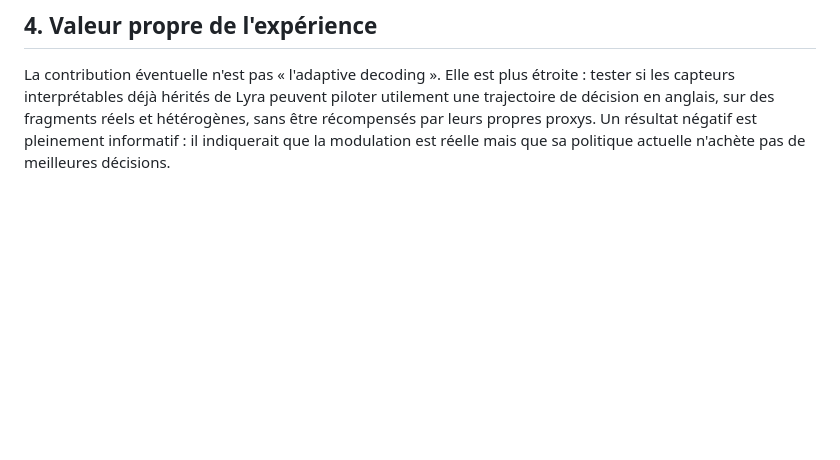
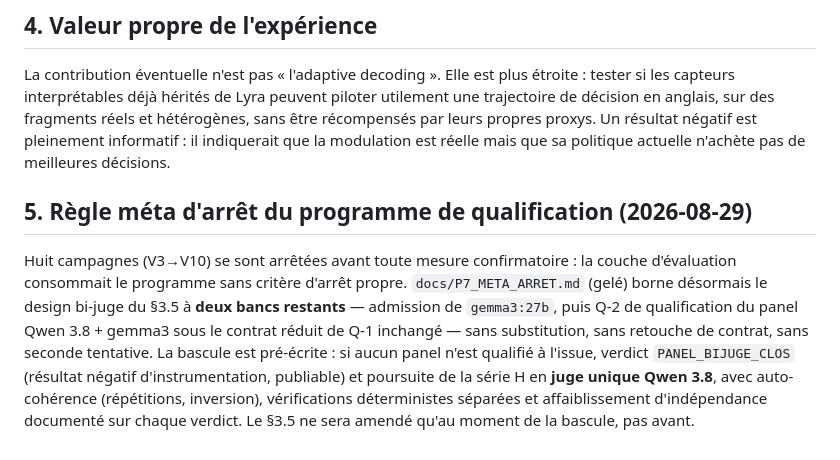
Before and after one commit to SimonBouhier/lyra_reborn, a Markdown page: STATE_OF_ART.md, the part around the change. Rendered like a GitHub page; blank space fills up the shorter version.

```diff
--- a/STATE_OF_ART.md
+++ b/STATE_OF_ART.md
@@ -221,3 +221,18 @@ piloter utilement une trajectoire de décision en anglais, sur des fragments
 réels et hétérogènes, sans être récompensés par leurs propres proxys. Un résultat
 négatif est pleinement informatif : il indiquerait que la modulation est réelle
 mais que sa politique actuelle n'achète pas de meilleures décisions.
+
+## 5. Règle méta d'arrêt du programme de qualification (2026-08-29)
+
+Huit campagnes (V3→V10) se sont arrêtées avant toute mesure confirmatoire :
+la couche d'évaluation consommait le programme sans critère d'arrêt propre.
+`docs/P7_META_ARRET.md` (gelé) borne désormais le design bi-juge du §3.5 à
+**deux bancs restants** — admission de `gemma3:27b`, puis Q-2 de
+qualification du panel Qwen 3.8 + gemma3 sous le contrat réduit de Q-1
+inchangé — sans substitution, sans retouche de contrat, sans seconde
+tentative. La bascule est pré-écrite : si aucun panel n'est qualifié à
+l'issue, verdict `PANEL_BIJUGE_CLOS` (résultat négatif d'instrumentation,
+publiable) et poursuite de la série H en **juge unique Qwen 3.8**, avec
+auto-cohérence (répétitions, inversion), vérifications déterministes
+séparées et affaiblissement d'indépendance documenté sur chaque verdict.
+Le §3.5 ne sera amendé qu'au moment de la bascule, pas avant.
```
Also changed, not shown: docs/P7_META_ARRET.md (added, +84 -0 lines).
